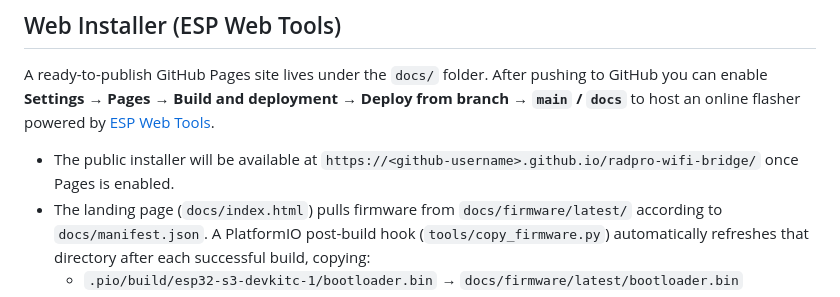
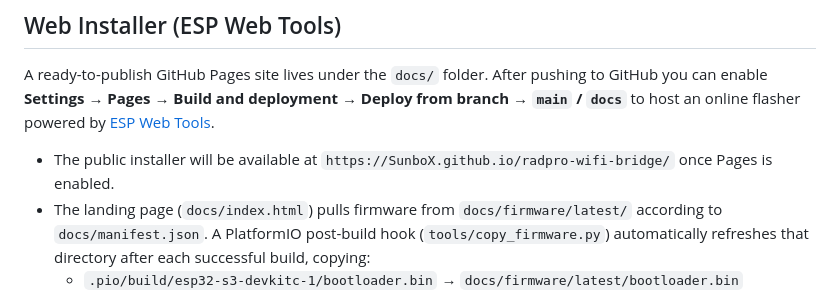
Before and after one commit to SunboX/radpro-wifi-bridge, a Markdown page: README.md, the part around the change. GitHub-like rendering.

Commit message:
Updates GitHub Pages URL in README
Updates the GitHub Pages URL in the README to reflect the correct repository owner, ensuring users are directed to the correct location for the online flasher.

```diff
--- a/README.md
+++ b/README.md
@@ -37,7 +37,7 @@ On first boot— or whenever stored credentials fail— the firmware hosts a cap
 
 A ready-to-publish GitHub Pages site lives under the `docs/` folder. After pushing to GitHub you can enable **Settings → Pages → Build and deployment → Deploy from branch → `main` / `docs`** to host an online flasher powered by [ESP Web Tools](https://esphome.github.io/esp-web-tools/).
 
-- The public installer will be available at `https://<github-username>.github.io/radpro-wifi-bridge/` once Pages is enabled.
+- The public installer will be available at `https://SunboX.github.io/radpro-wifi-bridge/` once Pages is enabled.
 - The landing page (`docs/index.html`) pulls firmware from `docs/firmware/latest/` according to `docs/manifest.json`. A PlatformIO post-build hook (`tools/copy_firmware.py`) automatically refreshes that directory after each successful build, copying:
   - `.pio/build/esp32-s3-devkitc-1/bootloader.bin` → `docs/firmware/latest/bootloader.bin`
   - `.pio/build/esp32-s3-devkitc-1/partitions.bin` → `docs/firmware/latest/partitions.bin`
```
